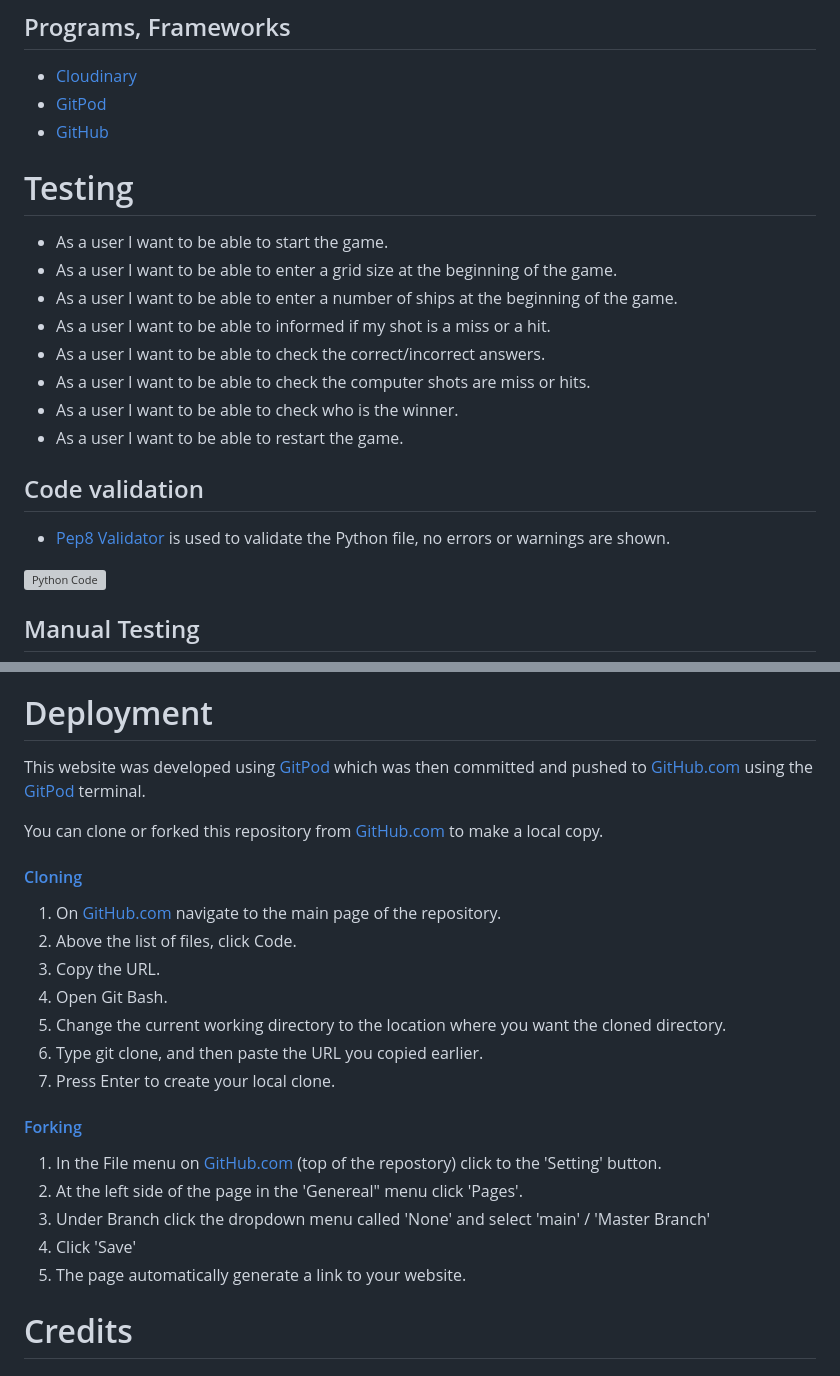
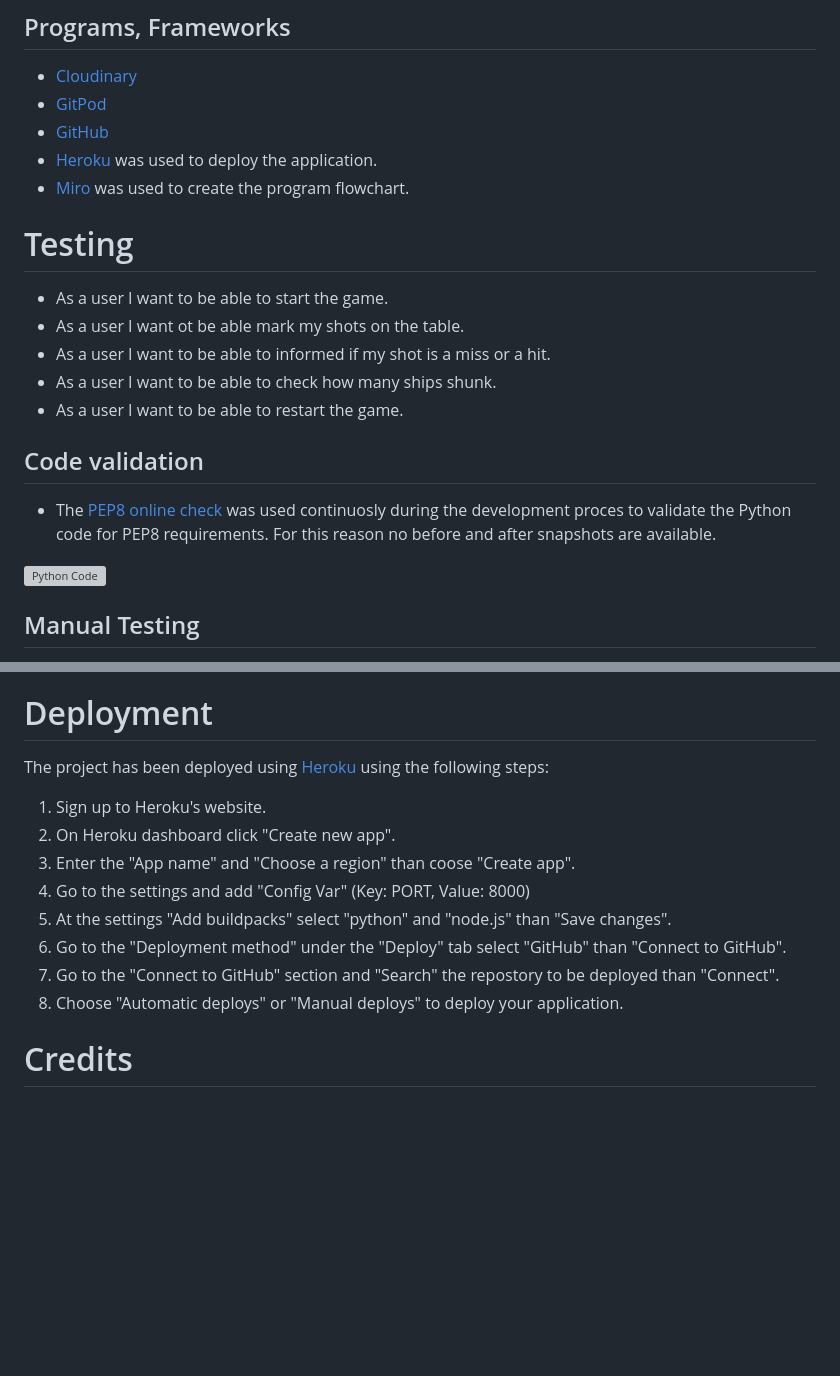
Before and after one commit to Thamasb/battleships-game, a Markdown page: README.md, 2 parts joined by grey strips. Rendered like a GitHub page; blank space fills up the shorter version; grey boxes are pictures that could not be loaded.

Commit message:
Add Readme file content

```diff
--- a/README.md
+++ b/README.md
@@ -91,24 +89,23 @@ To design the website structure [Adobe Photoshop](https://www.adobe.com/ie/produ
  - [Cloudinary](https://cloudinary.com/?&utm_campaign=1329&utm_content=instapagelogocta-selfservetest)
  - [GitPod](https://gitpod.io/)
  - [GitHub](https://github.com/)
+ - [Heroku](https://id.heroku.com/) was used to deploy the application.
+ - [Miro](https://miro.com/) was used to create the program flowchart.
 
 
 # Testing
 
 - As a user I want to be able to start the game.
-- As a user I want to be able to enter a grid size at the beginning of the game.
-- As a user I want to be able to enter a number of ships at the beginning of the game.
+- As a user I want ot be able mark my shots on the table.
 - As a user I want to be able to informed if my shot is a miss or a hit.
-- As a user I want to be able to check the correct/incorrect answers.
-- As a user I want to be able to check the computer shots are miss or hits.
-- As a user I want to be able to check who is the winner.
+- As a user I want to be able to check how many ships shunk.
 - As a user I want to be able to restart the game.
 
 
 
 ## Code validation
 
-- [Pep8 Validator](https://) is used to validate the Python file, no errors or warnings are shown.
+- The [PEP8 online check](http://pep8online.com/) was used continuosly during the development proces to validate the Python code for PEP8 requirements. For this reason no before and after snapshots are available.
 
 ![Python Code](https://res.cloudinary.com/)
 
@@ -148,25 +145,15 @@ You can visit the deployeded website [here](https://battleships-game11.herokuapp
 
 # Deployment
 
-This website was developed using [GitPod](https://gitpod.io/workspaces) which was then committed and pushed to [GitHub.com](https://github.com/) using the [GitPod](https://gitpod.io/workspaces) terminal.
-
-You can clone or forked this repository from [GitHub.com](https://github.com/) to make a local copy.
-
-#### [Cloning](https://docs.github.com/en/repositories/creating-and-managing-repositories/cloning-a-repository)
-1. On [GitHub.com](https://github.com/) navigate to the main page of the repository.
-2. Above the list of files, click Code.
-3. Copy the URL.
-4. Open Git Bash.
-5. Change the current working directory to the location where you want the cloned directory.
-6. Type git clone, and then paste the URL you copied earlier.
-7. Press Enter to create your local clone.
-
-#### [Forking](https://docs.github.com/en/desktop/contributing-and-collaborating-using-github-desktop/adding-and-cloning-repositories/cloning-and-forking-repositories-from-github-desktop)
-1. In the File menu on [GitHub.com](https://github.com/) (top of the repostory) click to the 'Setting' button.
-2. At the left side of the page in the 'Genereal" menu click 'Pages'.
-3. Under Branch click the dropdown menu called 'None' and select 'main' / 'Master Branch'
-4. Click 'Save'
-5. The page automatically generate a link to your website.
+The project has been deployed using [Heroku](https://id.heroku.com/) using the following steps:
+1. Sign up to Heroku's website.
+2. On Heroku dashboard click "Create new app".
+3. Enter the "App name" and "Choose a region" than coose "Create app".
+4. Go to the settings and add "Config Var" (Key: PORT, Value: 8000)
+5. At the settings "Add buildpacks" select "python" and "node.js" than "Save changes".
+6. Go to the "Deployment method" under the "Deploy" tab select "GitHub" than "Connect to GitHub".
+7. Go to the "Connect to GitHub" section and "Search" the repostory to be deployed than "Connect".
+8. Choose "Automatic deploys" or "Manual deploys" to deploy your application.
 
 # Credits
 
```
Also changed, not shown: other parts of README.md (+2 -4 lines).
